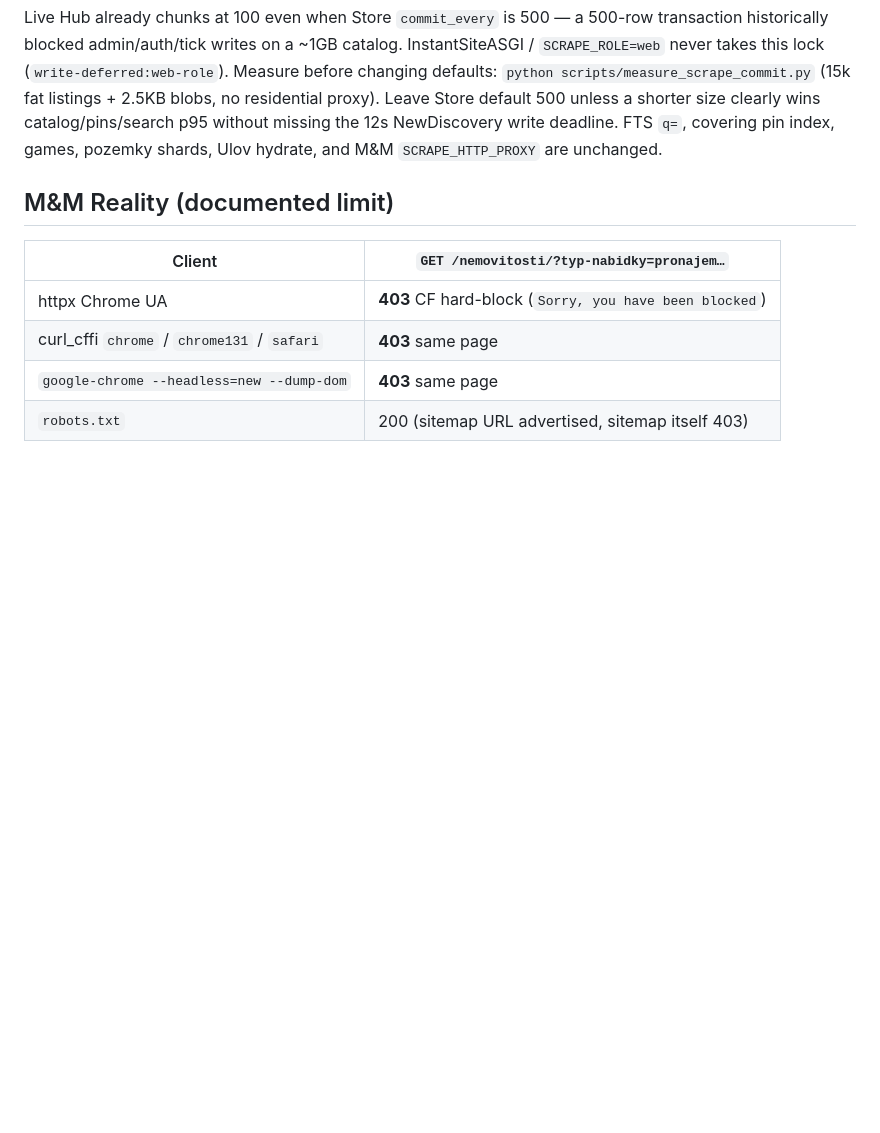
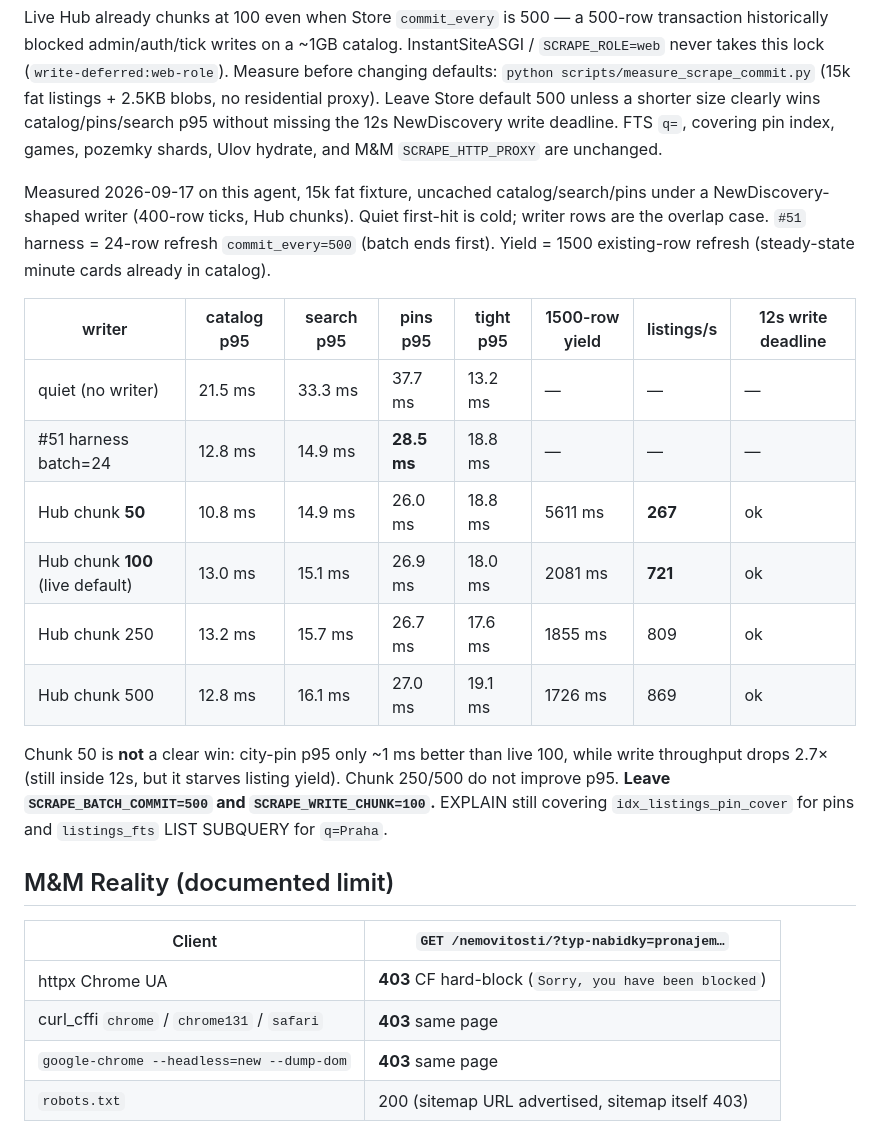
Before and after one commit to Freshsole/RealityScraper, a Markdown page: docs/listing-coverage.md, the part around the change. Rendered like a GitHub page; blank space fills up the shorter version.

Commit message:
Record 15k scrape-commit sweep: keep BATCH_COMMIT 500 and WRITE_CHUNK 100.
Hub chunk 50 only trims city-pin writer p95 by ~1 ms while dropping 1500-row refresh yield 2.7x (721→267 listings/s). Chunk 250/500 do not improve p95. pytest 299.

Co-authored-by: Freshsole <Freshsole@users.noreply.github.com>

```diff
--- a/docs/listing-coverage.md
+++ b/docs/listing-coverage.md
@@ -253,6 +253,19 @@ Catalog/search/pins JSON shares SQLite WAL with NewDiscovery upserts. Two knobs,
 
 Live Hub already chunks at 100 even when Store `commit_every` is 500 — a 500-row transaction historically blocked admin/auth/tick writes on a ~1GB catalog. InstantSiteASGI / `SCRAPE_ROLE=web` never takes this lock (`write-deferred:web-role`). Measure before changing defaults: `python scripts/measure_scrape_commit.py` (15k fat listings + 2.5KB blobs, no residential proxy). Leave Store default 500 unless a shorter size clearly wins catalog/pins/search p95 without missing the 12s NewDiscovery write deadline. FTS `q=`, covering pin index, games, pozemky shards, Ulov hydrate, and M&M `SCRAPE_HTTP_PROXY` are unchanged.
 
+Measured 2026-09-17 on this agent, 15k fat fixture, uncached catalog/search/pins under a NewDiscovery-shaped writer (400-row ticks, Hub chunks). Quiet first-hit is cold; writer rows are the overlap case. `#51` harness = 24-row refresh `commit_every=500` (batch ends first). Yield = 1500 existing-row refresh (steady-state minute cards already in catalog).
+
+| writer | catalog p95 | search p95 | pins p95 | tight p95 | 1500-row yield | listings/s | 12s write deadline |
+|---|---|---|---|---|---|---|---|
+| quiet (no writer) | 21.5 ms | 33.3 ms | 37.7 ms | 13.2 ms | — | — | — |
+| #51 harness batch=24 | 12.8 ms | 14.9 ms | **28.5 ms** | 18.8 ms | — | — | — |
+| Hub chunk **50** | 10.8 ms | 14.9 ms | 26.0 ms | 18.8 ms | 5611 ms | **267** | ok |
+| Hub chunk **100** (live default) | 13.0 ms | 15.1 ms | 26.9 ms | 18.0 ms | 2081 ms | **721** | ok |
+| Hub chunk 250 | 13.2 ms | 15.7 ms | 26.7 ms | 17.6 ms | 1855 ms | 809 | ok |
+| Hub chunk 500 | 12.8 ms | 16.1 ms | 27.0 ms | 19.1 ms | 1726 ms | 869 | ok |
+
+Chunk 50 is **not** a clear win: city-pin p95 only ~1 ms better than live 100, while write throughput drops 2.7× (still inside 12s, but it starves listing yield). Chunk 250/500 do not improve p95. **Leave `SCRAPE_BATCH_COMMIT=500` and `SCRAPE_WRITE_CHUNK=100`.** EXPLAIN still covering `idx_listings_pin_cover` for pins and `listings_fts` LIST SUBQUERY for `q=Praha`.
+
 ## M&M Reality (documented limit)
 
 | Client | `GET /nemovitosti/?typ-nabidky=pronajem…` |
```
